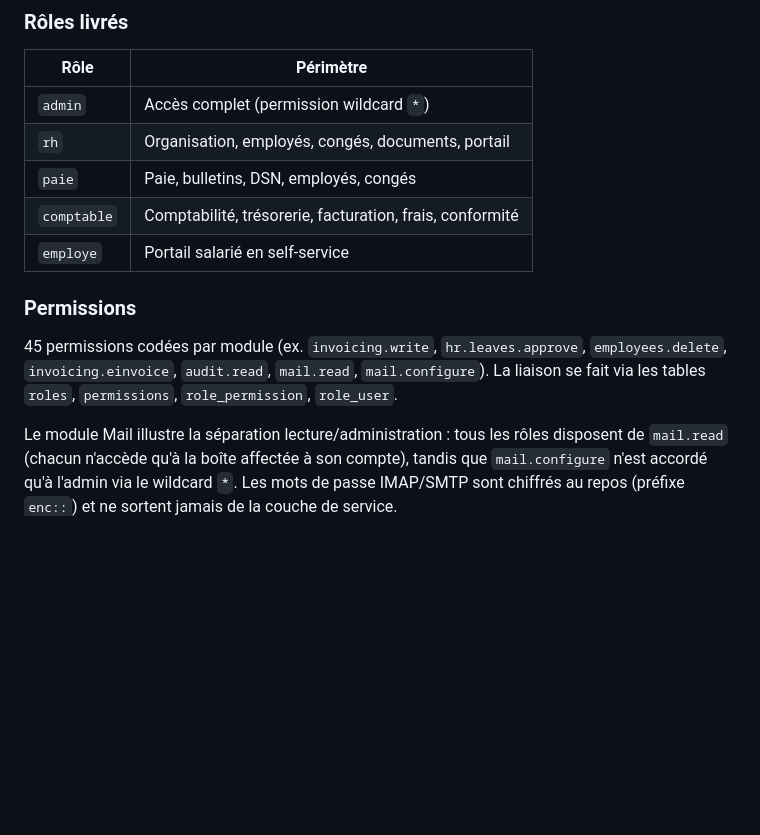
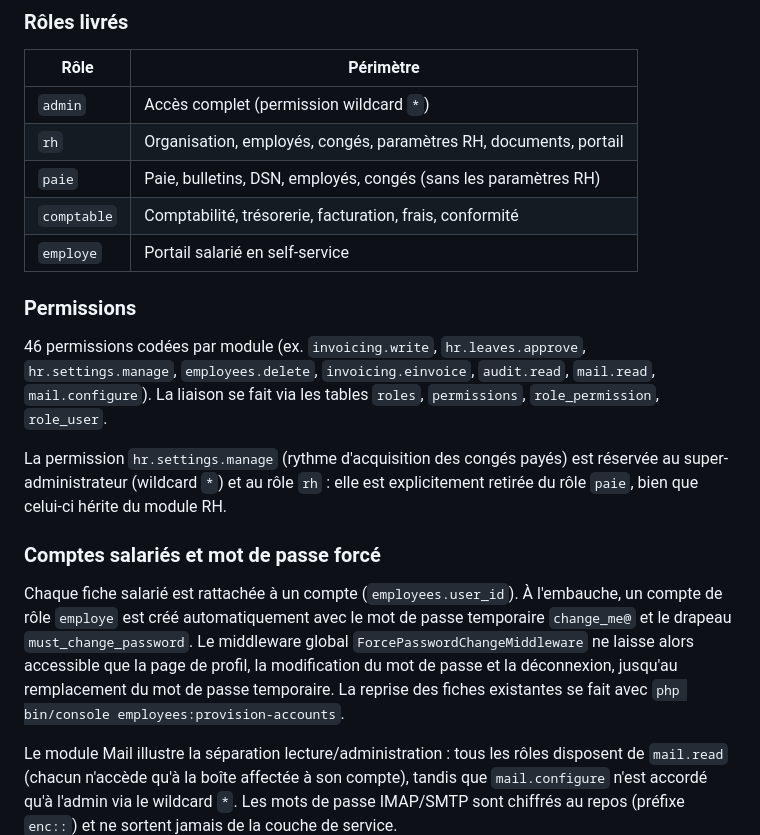
Before and after one commit to HamdiSouissi/PBS-php-version, a Markdown page: docs/07-authentification-rbac.md, the part around the change. Rendered like a GitHub page; blank space fills up the shorter version.

Commit message:
Documentation : comptes salariés, permission hr.settings.manage, migration 016
- guide RBAC : 46 permissions, réservation de hr.settings.manage à
  l'admin et aux RH, mécanisme de mot de passe temporaire forcé
- guide base de données : migration 016 (employees.user_id,
  documents.employee_id, visibilité portail des PDF)
- guide d'exploitation : commande employees:provision-accounts

Co-authored-by: arena-agent <297053741+arena-agent@users.noreply.github.com>

```diff
--- a/docs/07-authentification-rbac.md
+++ b/docs/07-authentification-rbac.md
@@ -50,17 +50,31 @@ repose sur un utilisateur sans droits chargés.
 | Rôle | Périmètre |
 |------|-----------|
 | `admin` | Accès complet (permission wildcard `*`) |
-| `rh` | Organisation, employés, congés, documents, portail |
-| `paie` | Paie, bulletins, DSN, employés, congés |
+| `rh` | Organisation, employés, congés, paramètres RH, documents, portail |
+| `paie` | Paie, bulletins, DSN, employés, congés (sans les paramètres RH) |
 | `comptable` | Comptabilité, trésorerie, facturation, frais, conformité |
 | `employe` | Portail salarié en self-service |
 
 ### Permissions
 
-45 permissions codées par module (ex. `invoicing.write`, `hr.leaves.approve`,
-`employees.delete`, `invoicing.einvoice`, `audit.read`, `mail.read`,
-`mail.configure`). La liaison se fait via les tables `roles`, `permissions`,
-`role_permission`, `role_user`.
+46 permissions codées par module (ex. `invoicing.write`, `hr.leaves.approve`,
+`hr.settings.manage`, `employees.delete`, `invoicing.einvoice`, `audit.read`,
+`mail.read`, `mail.configure`). La liaison se fait via les tables `roles`,
+`permissions`, `role_permission`, `role_user`.
+
+La permission `hr.settings.manage` (rythme d'acquisition des congés payés)
+est réservée au super-administrateur (wildcard `*`) et au rôle `rh` : elle est
+explicitement retirée du rôle `paie`, bien que celui-ci hérite du module RH.
+
+### Comptes salariés et mot de passe forcé
+
+Chaque fiche salarié est rattachée à un compte (`employees.user_id`). À
+l'embauche, un compte de rôle `employe` est créé automatiquement avec le mot
+de passe temporaire `change_me@` et le drapeau `must_change_password`. Le
+middleware global `ForcePasswordChangeMiddleware` ne laisse alors accessible
+que la page de profil, la modification du mot de passe et la déconnexion,
+jusqu'au remplacement du mot de passe temporaire. La reprise des fiches
+existantes se fait avec `php bin/console employees:provision-accounts`.
 
 Le module Mail illustre la séparation lecture/administration : tous les rôles
 disposent de `mail.read` (chacun n'accède qu'à la boîte affectée à son compte),
```
Also changed, not shown: docs/06-base-de-donnees.md (+15 -2 lines), docs/12-exploitation-maintenance.md (+1 -0 lines).
